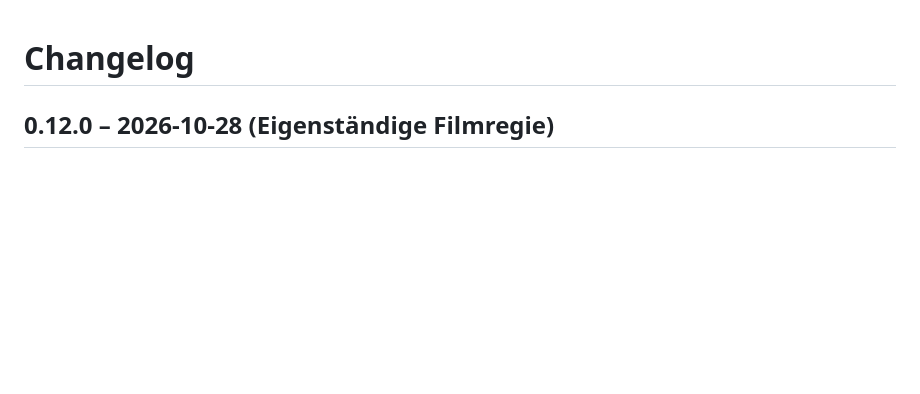
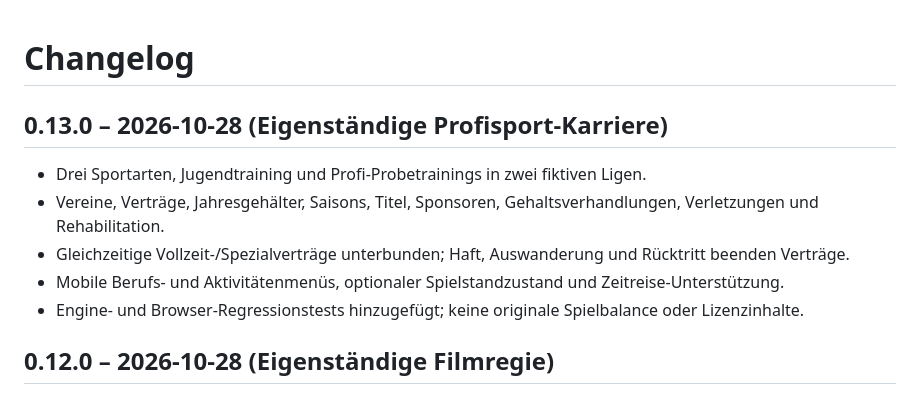
Before and after one commit to testlearnernord/LifeSimulator-Complete, a Markdown page: CHANGELOG.md, the part around the change. Rendered like a GitHub page; blank space fills up the shorter version.

Commit message:
docs: changelog 0.13.0 athlete features

```diff
--- a/CHANGELOG.md
+++ b/CHANGELOG.md
@@ -1,4 +1,13 @@
 # Changelog
+
+## 0.13.0 – 2026-10-28 (Eigenständige Profisport-Karriere)
+
+- Drei Sportarten, Jugendtraining und Profi-Probetrainings in zwei fiktiven Ligen.
+- Vereine, Verträge, Jahresgehälter, Saisons, Titel, Sponsoren, Gehaltsverhandlungen, Verletzungen und Rehabilitation.
+- Gleichzeitige Vollzeit-/Spezialverträge unterbunden; Haft, Auswanderung und Rücktritt beenden Verträge.
+- Mobile Berufs- und Aktivitätenmenüs, optionaler Spielstandzustand und Zeitreise-Unterstützung.
+- Engine- und Browser-Regressionstests hinzugefügt; keine originale Spielbalance oder Lizenzinhalte.
+
 
 ## 0.12.0 – 2026-10-28 (Eigenständige Filmregie)
 
```
